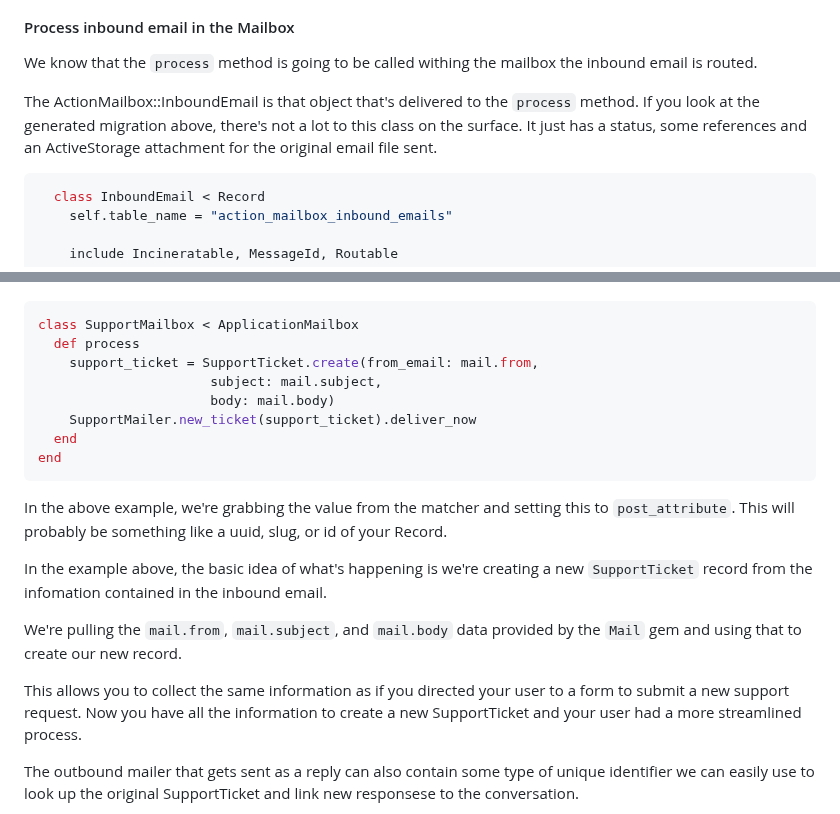
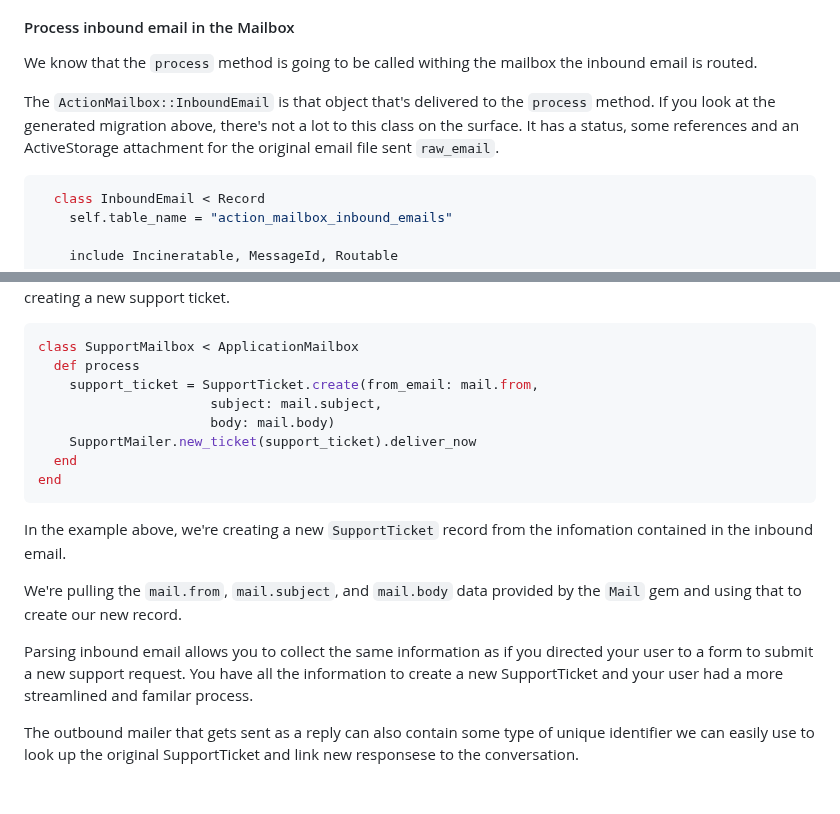
Before and after one commit to cnorm35/bridgetown-blog, a Markdown page: src/_posts/action_mailbox.md, 2 parts joined by grey strips. GitHub-like rendering; blank space fills up the shorter version.

````diff
--- a/src/_posts/action_mailbox.md
+++ b/src/_posts/action_mailbox.md
@@ -303,10 +263,10 @@ boilerplate on your own.
 We know that the `process` method is going to be called withing the mailbox the
 inbound email is routed.
 
-The ActionMailbox::InboundEmail is that object that's delivered to the `process`
+The `ActionMailbox::InboundEmail` is that object that's delivered to the `process`
 method.  If you look at the generated migration above, there's not a lot to this
-class on the surface.  It just has a status, some references and an
-ActiveStorage attachment for the original email file sent.
+class on the surface.  It has a status, some references and an
+ActiveStorage attachment for the original email file sent `raw_email`.
 
 ```ruby
   class InboundEmail < Record
@@ -385,5 +331,4 @@ be different but let's take a look at an example for parsing the body of the
 email and creating a new support ticket.
-
 
 ```ruby
 class SupportMailbox < ApplicationMailbox
@@ -396,19 +341,13 @@ class SupportMailbox < ApplicationMailbox
 end
 ```
 
-In the above example, we're grabbing the value from the matcher and setting this
-to `post_attribute`.  This will probably be something like a uuid, slug, or id
-of your Record.
-
-In the example above, the basic idea of what's happening is we're creating a new
-`SupportTicket` record from the infomation contained in the inbound email.
+In the example above, we're creating a new `SupportTicket` record from the infomation contained in the inbound email.
 
 We're pulling the `mail.from`, `mail.subject`, and `mail.body` data provided by
 the `Mail` gem and using that to create our new record.
 
-This allows you to collect the same information as if you directed your user to
-a form to submit a new support request.  Now you have all the information to
-create a new SupportTicket and your user had a more streamlined process.
+Parsing inbound email allows you to collect the same information as if you directed your user to
+a form to submit a new support request. You have all the information to create a new SupportTicket and your user had a more streamlined and familar process.
 
 The outbound mailer that gets sent as a reply can also contain some type of
 unique identifier we can easily use to look up the original SupportTicket and
````
Also changed, not shown: other parts of src/_posts/action_mailbox.md (+35 -89 lines).
